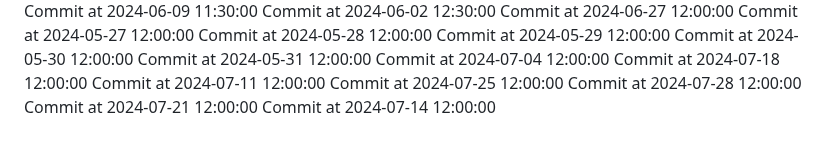
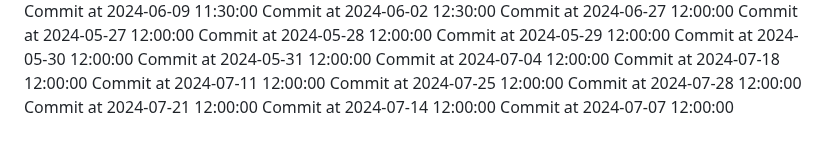
Before and after one commit to C-Vac/peepee, a Markdown page: README.md, the part around the change. Drawn GitHub-style.

Commit message:
Phallic commit

```diff
--- a/README.md
+++ b/README.md
@@ -208,3 +208,4 @@ Commit at 2024-07-25 12:00:00
 Commit at 2024-07-28 12:00:00
 Commit at 2024-07-21 12:00:00
 Commit at 2024-07-14 12:00:00
+Commit at 2024-07-07 12:00:00
```
